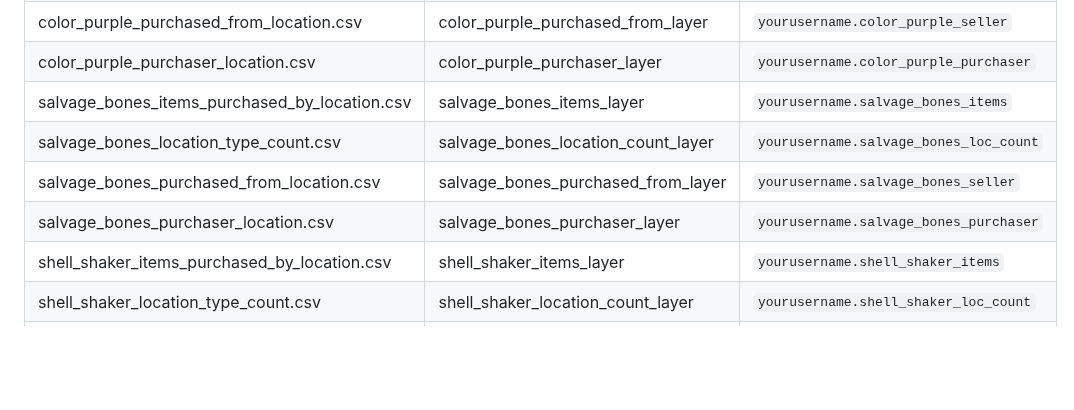
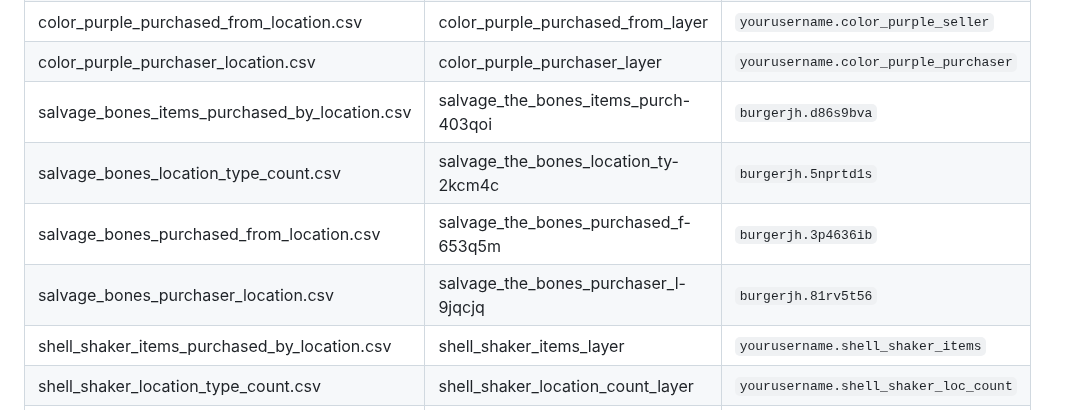
Before and after one commit to doriaguadagnoli/all_map_data, a Markdown page: README.md, the part around the change. GitHub-like rendering; blank space fills up the shorter version.

```diff
--- a/README.md
+++ b/README.md
@@ -51,10 +51,10 @@ Use the following Mapbox tileset IDs when importing layers into Mapbox Studio.
 | color_purple_location_type_count.csv      | color_purple_location_count_layer | `yourusername.color_purple_loc_count` |
 | color_purple_purchased_from_location.csv  | color_purple_purchased_from_layer | `yourusername.color_purple_seller`  |
 | color_purple_purchaser_location.csv       | color_purple_purchaser_layer    | `yourusername.color_purple_purchaser` |
-| salvage_bones_items_purchased_by_location.csv | salvage_bones_items_layer    | `yourusername.salvage_bones_items`  |
-| salvage_bones_location_type_count.csv     | salvage_bones_location_count_layer | `yourusername.salvage_bones_loc_count` |
-| salvage_bones_purchased_from_location.csv | salvage_bones_purchased_from_layer | `yourusername.salvage_bones_seller` |
-| salvage_bones_purchaser_location.csv      | salvage_bones_purchaser_layer   | `yourusername.salvage_bones_purchaser` |
+| salvage_bones_items_purchased_by_location.csv | salvage_the_bones_items_purch-403qoi    | `burgerjh.d86s9bva`  |
+| salvage_bones_location_type_count.csv     | salvage_the_bones_location_ty-2kcm4c | `burgerjh.5nprtd1s` |
+| salvage_bones_purchased_from_location.csv | salvage_the_bones_purchased_f-653q5m | `burgerjh.3p4636ib` |
+| salvage_bones_purchaser_location.csv      | salvage_the_bones_purchaser_l-9jqcjq   | `burgerjh.81rv5t56` |
 | shell_shaker_items_purchased_by_location.csv | shell_shaker_items_layer      | `yourusername.shell_shaker_items`   |
 | shell_shaker_location_type_count.csv      | shell_shaker_location_count_layer | `yourusername.shell_shaker_loc_count` |
 | shell_shaker_purchased_from_location.csv  | shell_shaker_purchased_from_layer | `yourusername.shell_shaker_seller`  |
```
